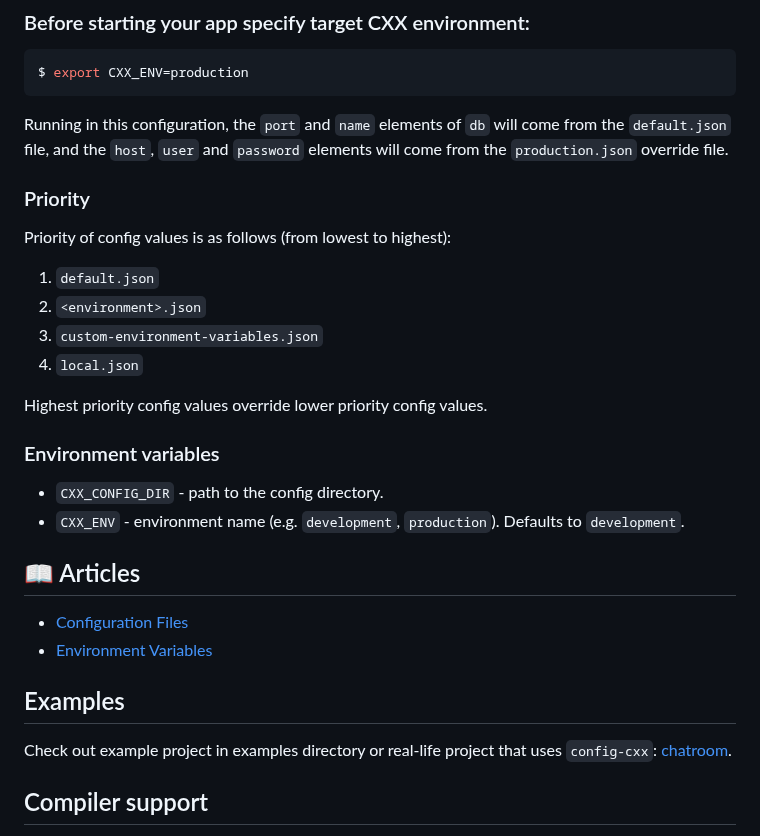
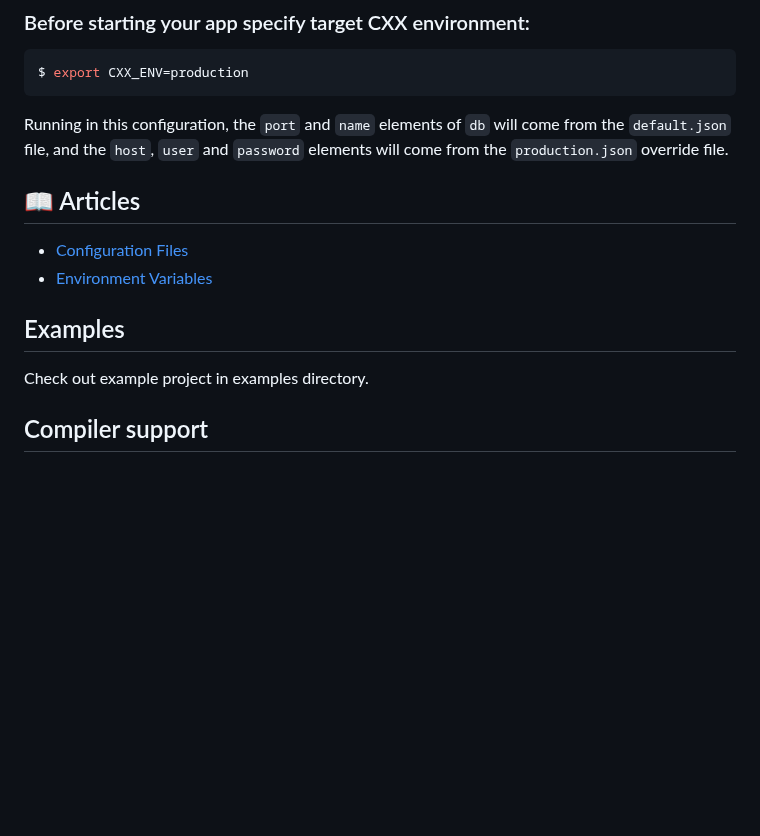
Before and after one commit to cieslarmichal/config-cxx, a Markdown page: README.md, the part around the change. GitHub-like rendering; blank space fills up the shorter version.

Commit message:
Clear readme

```diff
--- a/README.md
+++ b/README.md
@@ -113,23 +113,6 @@ Running in this configuration, the `port` and `name` elements of `db`
 will come from the `default.json` file, and the `host`, `user` and `password` elements will
 come from the `production.json` override file.
 
-
-### Priority
-
-Priority of config values is as follows (from lowest to highest):
-
-1. `default.json`
-2. `<environment>.json`
-3. `custom-environment-variables.json`
-4. `local.json`
-
-Highest priority config values override lower priority config values.
-
-### Environment variables
-
-- `CXX_CONFIG_DIR` - path to the config directory.
-- `CXX_ENV` - environment name (e.g. `development`, `production`). Defaults to `development`.
-
 ## 📖 Articles
 
 * [Configuration Files](./docs/wiki/configuration-files.md)
@@ -137,7 +120,7 @@ Highest priority config values override lower priority config values.
 
 ## Examples
 
-Check out example project in examples directory or real-life project that uses `config-cxx`: [chatroom](https://github.com/momentum-devs/chatroom).
+Check out example project in examples directory.
 
 ## Compiler support
 
```
